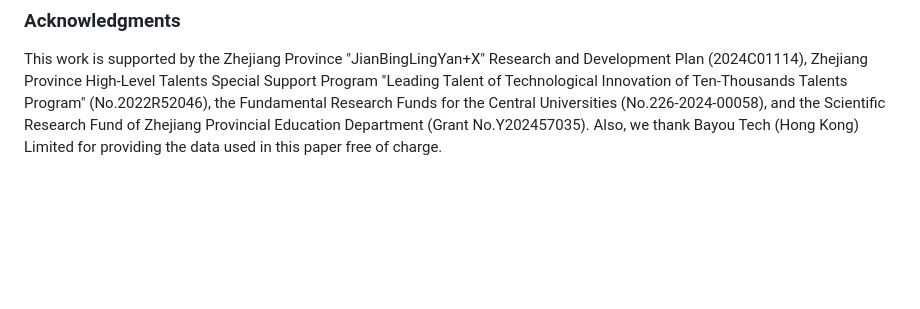
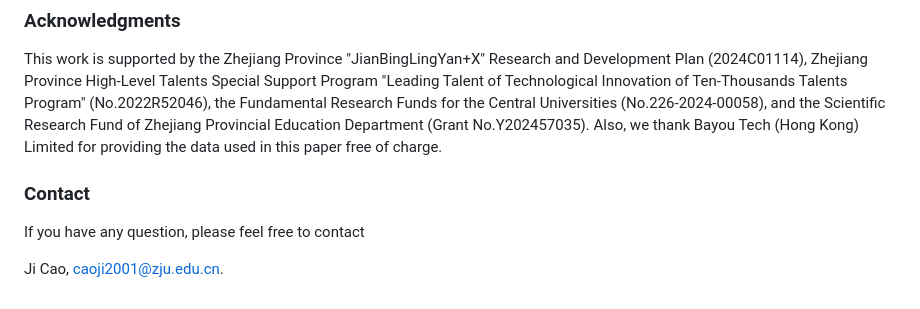
Before and after one commit to caoji2001/HOSER, a Markdown page: README.md, the part around the change. Rendered like a GitHub page; blank space fills up the shorter version.

```diff
--- a/README.md
+++ b/README.md
@@ -92,3 +92,9 @@ loguru
 ### Acknowledgments
 
 This work is supported by the Zhejiang Province "JianBingLingYan+X" Research and Development Plan (2024C01114), Zhejiang Province High-Level Talents Special Support Program "Leading Talent of Technological Innovation of Ten-Thousands Talents Program" (No.2022R52046), the Fundamental Research Funds for the Central Universities (No.226-2024-00058), and the Scientific Research Fund of Zhejiang Provincial Education Department (Grant No.Y202457035). Also, we thank Bayou Tech (Hong Kong) Limited for providing the data used in this paper free of charge.
+
+### Contact
+
+If you have any question, please feel free to contact
+
+Ji Cao, [caoji2001@zju.edu.cn](mailto:caoji2001@zju.edu.cn).
```
